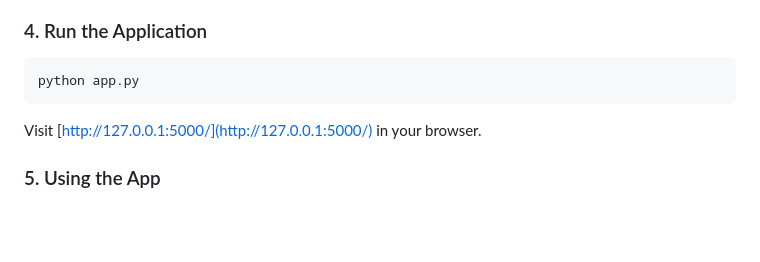
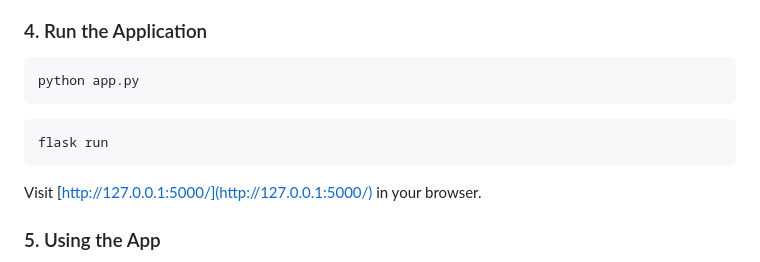
Before and after one commit to gahoccode/FlaskSim, a Markdown page: README.md, the part around the change. Drawn GitHub-style; blank space fills up the shorter version.

Commit message:
Add flask run command

````diff
--- a/README.md
+++ b/README.md
@@ -39,6 +39,10 @@ pip install -r requirements.txt
 ### 4. Run the Application
 ```sh
 python app.py
+```
+
+```
+flask run
 ```
 Visit [http://127.0.0.1:5000/](http://127.0.0.1:5000/) in your browser.
 
````
